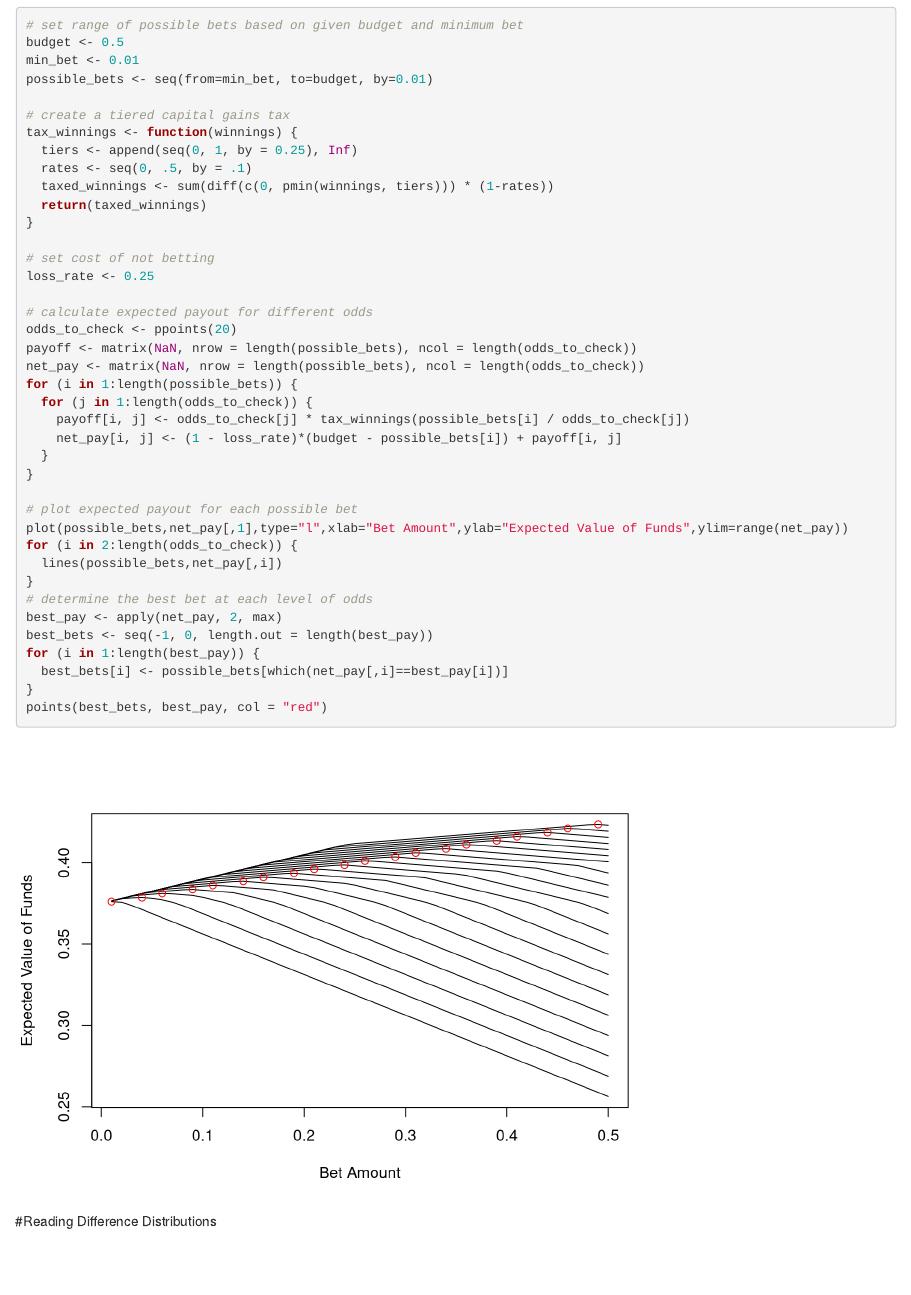
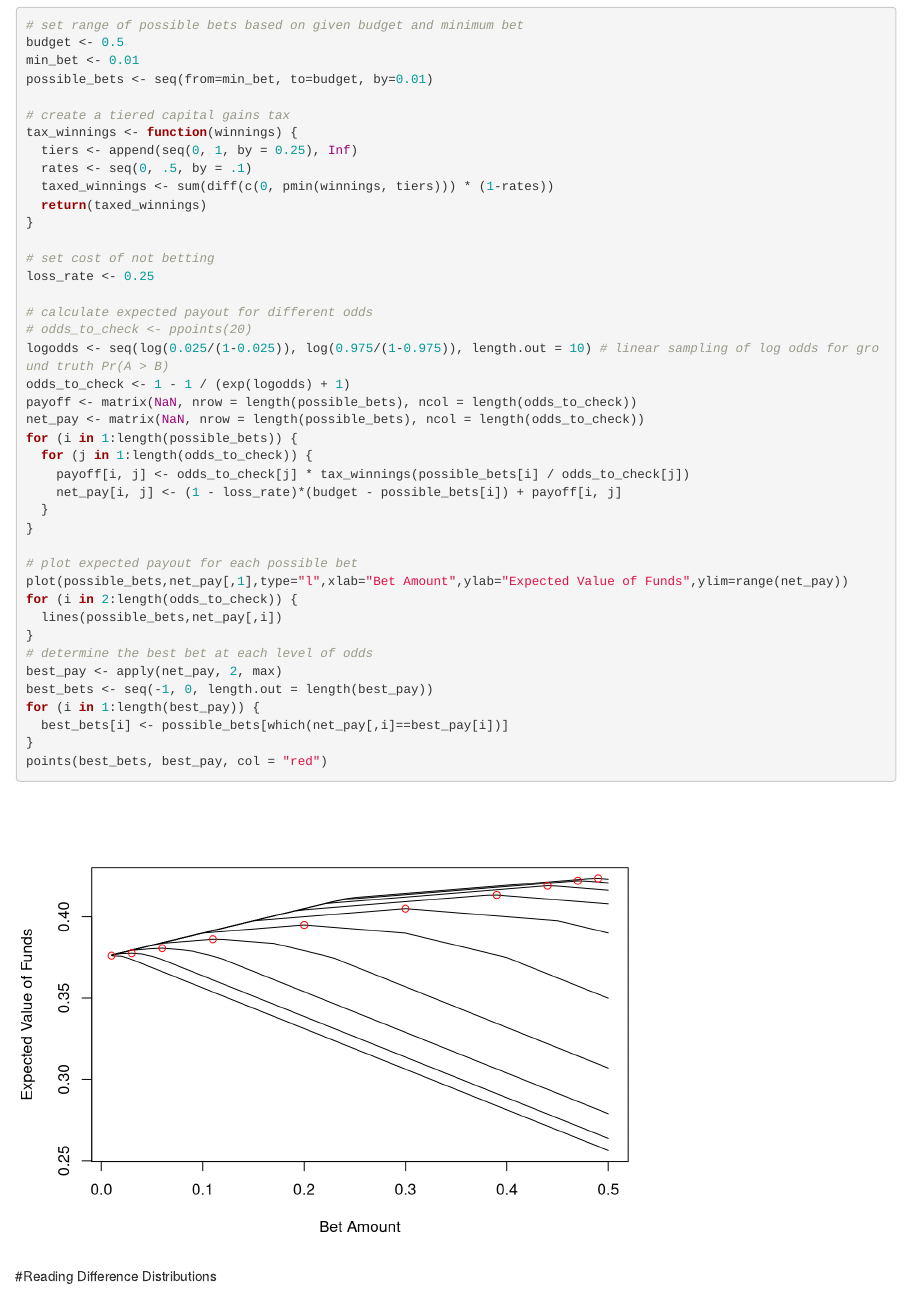
Before and after one commit to kalealex/effect-size-jdm, an R Markdown document (study-planning/StimuliAndHeuristics.Rmd): the page in a window 1100 px wide, from 640 px down. Rendered offline with R 4.5, knitr and Pandoc, with nearby package versions; code that draws random numbers runs with fixed seeds of ours; some code elsewhere in the file could not run offline.

Commit message:
ready for pilot

```diff
--- a/study-planning/StimuliAndHeuristics.Rmd
+++ b/study-planning/StimuliAndHeuristics.Rmd
@@ -90,7 +90,9 @@ tax_winnings <- function(winnings) {
 loss_rate <- 0.25
 
 # calculate expected payout for different odds
-odds_to_check <- ppoints(20)
+# odds_to_check <- ppoints(20)
+logodds <- seq(log(0.025/(1-0.025)), log(0.975/(1-0.975)), length.out = 10) # linear sampling of log odds for ground truth Pr(A > B)
+odds_to_check <- 1 - 1 / (exp(logodds) + 1)
 payoff <- matrix(NaN, nrow = length(possible_bets), ncol = length(odds_to_check))
 net_pay <- matrix(NaN, nrow = length(possible_bets), ncol = length(odds_to_check))
 for (i in 1:length(possible_bets)) {
```
